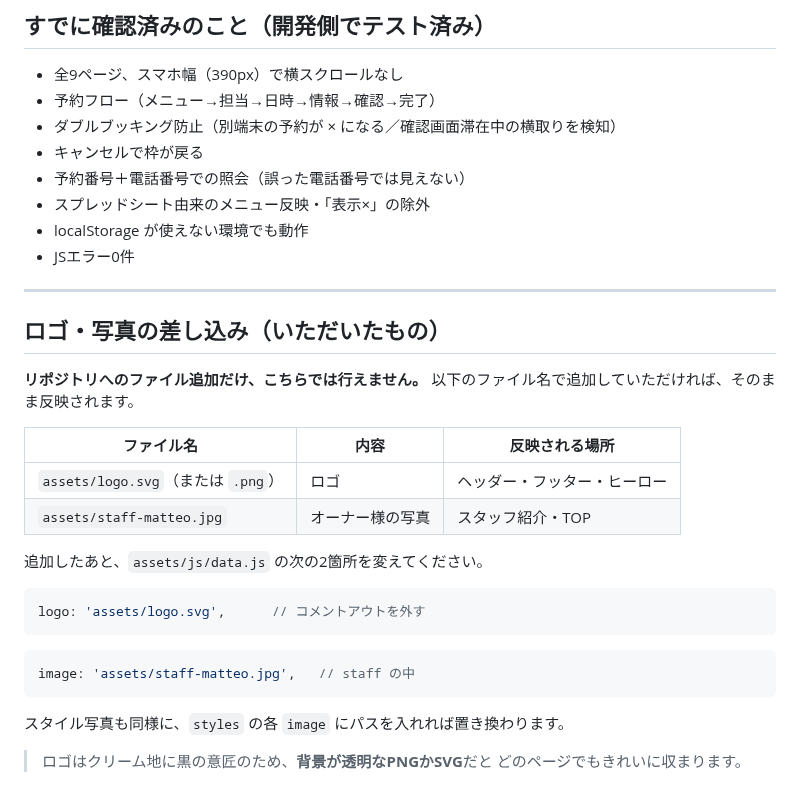
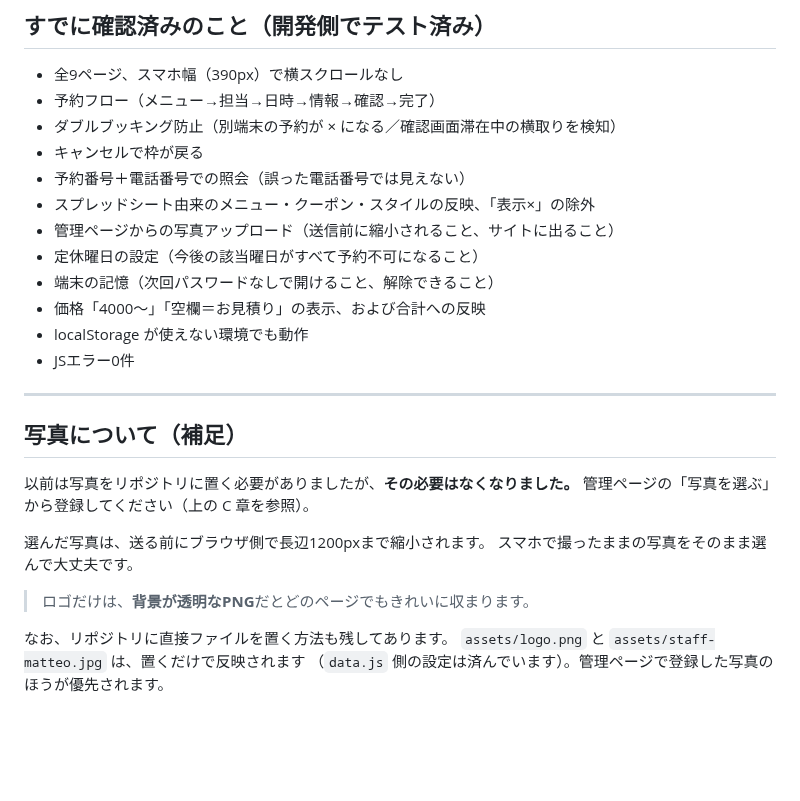
Before and after one commit to andenknt31113/salon-booking-site, a Markdown page: 公開前チェックリスト.md, the part around one of its changes. Rendered like a GitHub page; blank space fills up the shorter version.

Commit message:
Update the launch checklist for admin-managed photos and menus
The checklist still told the shop to commit image files and to supply a
menu list, both of which are now done or done differently.

````diff
--- a/公開前チェックリスト.md
+++ b/公開前チェックリスト.md
@@ -105,33 +127,26 @@
 - ダブルブッキング防止（別端末の予約が × になる／確認画面滞在中の横取りを検知）
 - キャンセルで枠が戻る
 - 予約番号＋電話番号での照会（誤った電話番号では見えない）
-- スプレッドシート由来のメニュー反映・「表示×」の除外
+- スプレッドシート由来のメニュー・クーポン・スタイルの反映、「表示×」の除外
+- 管理ページからの写真アップロード（送信前に縮小されること、サイトに出ること）
+- 定休曜日の設定（今後の該当曜日がすべて予約不可になること）
+- 端末の記憶（次回パスワードなしで開けること、解除できること）
+- 価格「4000〜」「空欄＝お見積り」の表示、および合計への反映
 - localStorage が使えない環境でも動作
 - JSエラー0件
 
 ---
 
-## ロゴ・写真の差し込み（いただいたもの）
+## 写真について（補足）
 
-**リポジトリへのファイル追加だけ、こちらでは行えません。**
-以下のファイル名で追加していただければ、そのまま反映されます。
+以前は写真をリポジトリに置く必要がありましたが、**その必要はなくなりました。**
+管理ページの「写真を選ぶ」から登録してください（上の C 章を参照）。
 
-| ファイル名 | 内容 | 反映される場所 |
-| --- | --- | --- |
-| `assets/logo.svg`（または `.png`） | ロゴ | ヘッダー・フッター・ヒーロー |
-| `assets/staff-matteo.jpg` | オーナー様の写真 | スタッフ紹介・TOP |
+選んだ写真は、送る前にブラウザ側で長辺1200pxまで縮小されます。
+スマホで撮ったままの写真をそのまま選んで大丈夫です。
 
-追加したあと、`assets/js/data.js` の次の2箇所を変えてください。
+> ロゴだけは、**背景が透明なPNG**だとどのページでもきれいに収まります。
 
-```js
-logo: 'assets/logo.svg',      // コメントアウトを外す
-```
-
-```js
-image: 'assets/staff-matteo.jpg',   // staff の中
-```
-
-スタイル写真も同様に、`styles` の各 `image` にパスを入れれば置き換わります。
-
-> ロゴはクリーム地に黒の意匠のため、**背景が透明なPNGかSVG**だと
-> どのページでもきれいに収まります。
+なお、リポジトリに直接ファイルを置く方法も残してあります。
+`assets/logo.png` と `assets/staff-matteo.jpg` は、置くだけで反映されます
+（`data.js` 側の設定は済んでいます）。管理ページで登録した写真のほうが優先されます。
````
Also changed, not shown: other parts of 公開前チェックリスト.md (+31 -9 lines).
